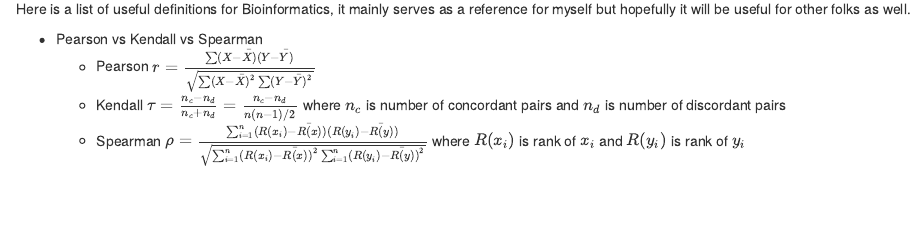
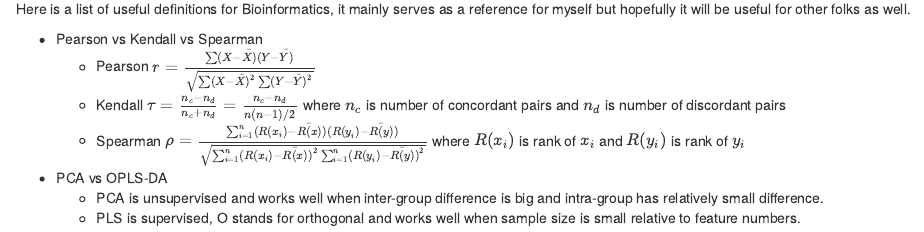
Before and after one commit to yondchang/blog, an R Markdown document (content/post/2022-02-28-a-running-list-of-useful-bioinformatics-definitions/index.Rmd): the page in a window 1100 px wide, from 130 px down. Rendered offline with R 4.5, knitr and Pandoc, with nearby package versions.

Commit message:
REF: Update

```diff
--- a/content/post/2022-02-28-a-running-list-of-useful-bioinformatics-definitions/index.Rmd
+++ b/content/post/2022-02-28-a-running-list-of-useful-bioinformatics-definitions/index.Rmd
@@ -21,3 +21,7 @@ other folks as well.
     + Spearman
         $\rho=\frac{\sum_{i=1}^{n}(R(x_i)-\bar{R(x)})(R(y_i)-\bar{R(y)})}{\sqrt{\sum_{i=1}^{n}(R(x_i)-\bar{R(x)})^2\sum_{i=1}^{n}(R(y_i)-\bar{R(y)})^2}}$
         where $R(x_i)$ is rank of $x_i$ and $R(y_i)$ is rank of $y_i$
+
+- PCA vs OPLS-DA
+  + PCA is unsupervised and works well when inter-group difference is big and intra-group has relatively small difference.
+  + PLS is supervised, O stands for orthogonal and works well when sample size is small relative to feature numbers.
```
Also changed, not shown: content/post/2022-02-28-a-running-list-of-useful-bioinformatics-definitions/index.html.
